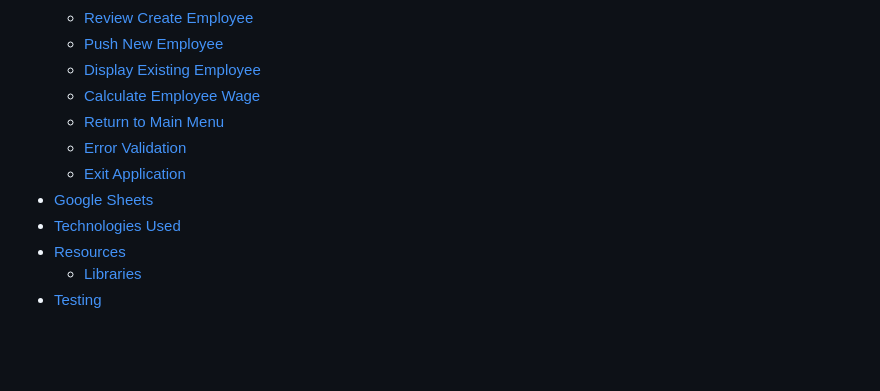
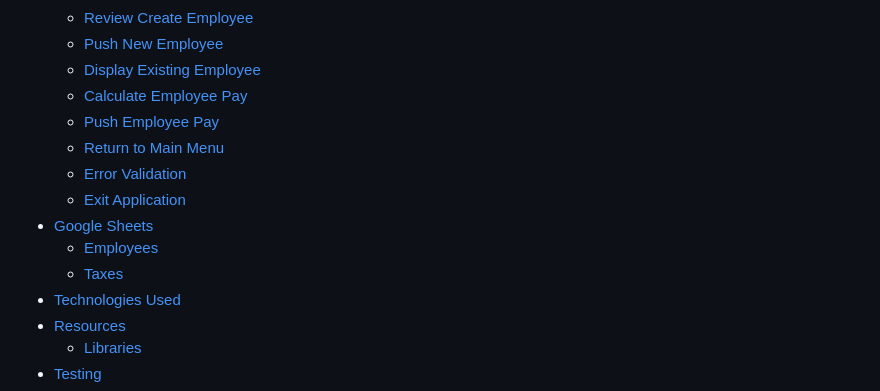
Before and after one commit to cameronjamesw/railway-inn, a Markdown page: README.md, the part around the change printed below. Rendered like a GitHub page; blank space fills up the shorter version.

Commit message:
add content to google sheets in readme.md

```diff
--- a/README.md
+++ b/README.md
@@ -18,11 +18,14 @@ The Railway Inn are an independent pub company based in the West-Midlands, Unite
   - [Review Create Employee](#review-create-employee)
   - [Push New Employee](#push-new-employee)
   - [Display Existing Employee](#display-employee)
-  - [Calculate Employee Wage](#calculate-employee-wage)
+  - [Calculate Employee Pay](#calculate-employee-pay)
+  - [Push Employee Pay](#push-employee-pay)
   - [Return to Main Menu](#return-to-main-menu)
   - [Error Validation](#error-validation)
   - [Exit Application](#exit-application)
 - [Google Sheets](#google-sheets)
+  - [Employees](#employees)
+  - [Taxes](#taxes)
 - [Technologies Used](#technologies-used)
 - [Resources](#resources)
   - [Libraries](#libraries)
```
Also changed, not shown: other parts of README.md (+19 -0 lines), assets/images/employees-ss.png (added), assets/images/taxes-ss.png (added).
